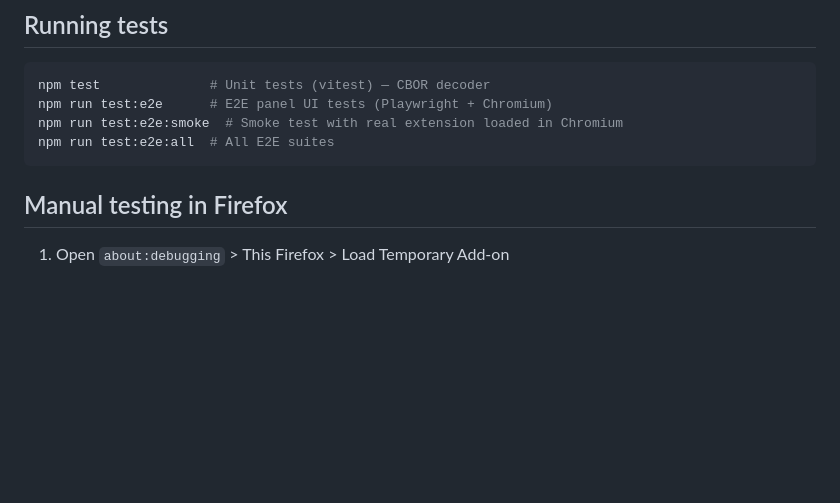
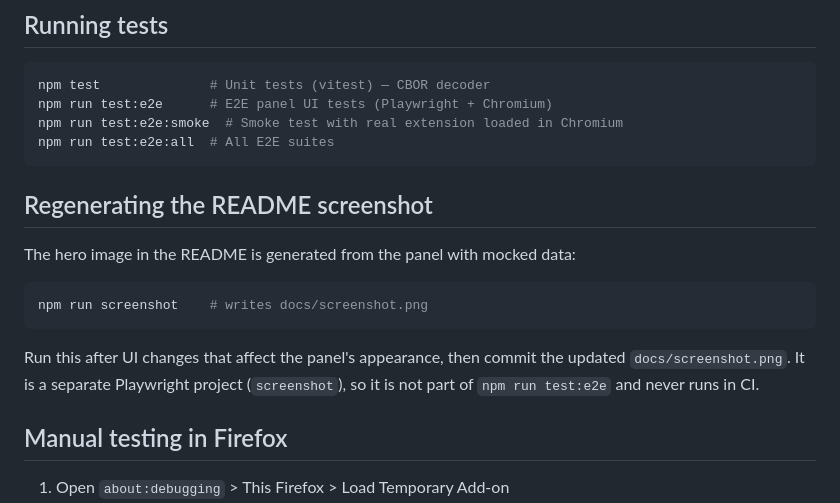
Before and after one commit to jaredcnance/cbor-inspector, a Markdown page: DEVELOPMENT.md, the part around the change. GitHub-like rendering; blank space fills up the shorter version.

````diff
--- a/DEVELOPMENT.md
+++ b/DEVELOPMENT.md
@@ -21,6 +21,18 @@ npm run test:e2e      # E2E panel UI tests (Playwright + Chromium)
 npm run test:e2e:smoke  # Smoke test with real extension loaded in Chromium
 npm run test:e2e:all  # All E2E suites
 ```
+
+## Regenerating the README screenshot
+
+The hero image in the README is generated from the panel with mocked data:
+
+```bash
+npm run screenshot    # writes docs/screenshot.png
+```
+
+Run this after UI changes that affect the panel's appearance, then commit
+the updated `docs/screenshot.png`. It is a separate Playwright project
+(`screenshot`), so it is not part of `npm run test:e2e` and never runs in CI.
 
 ## Manual testing in Firefox
 
````
Also changed, not shown: CLAUDE.md (+4 -0 lines), README.md (+2 -0 lines), docs/screenshot.png (added), 5 other files.
